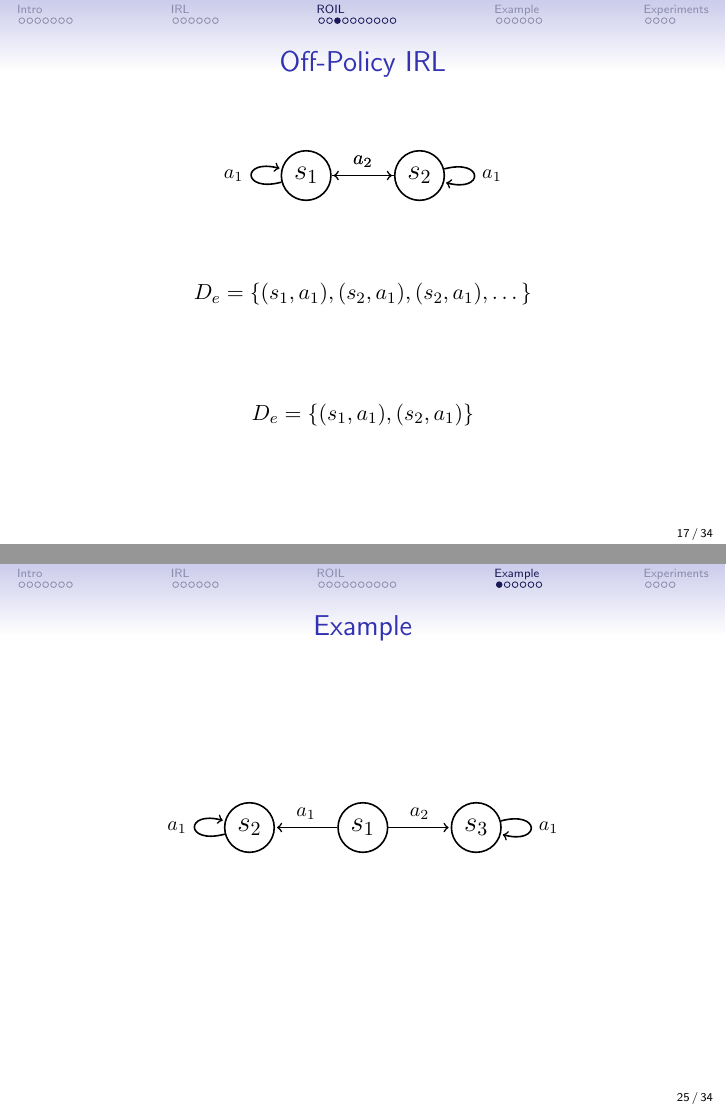
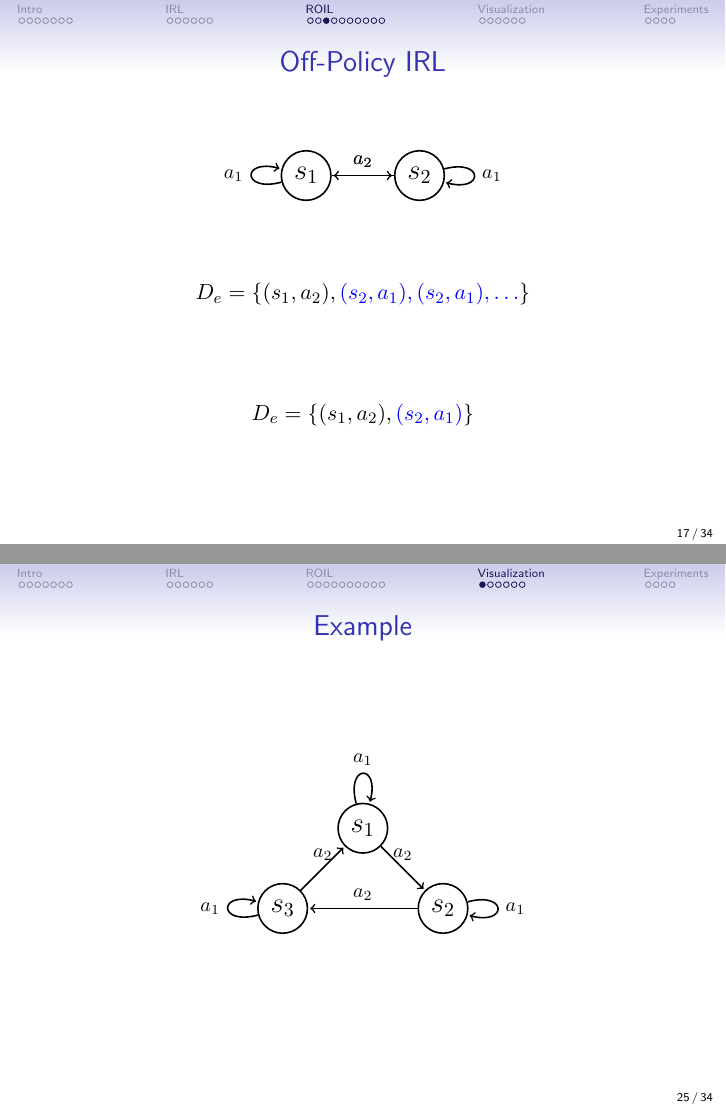
Before and after one commit to GersiD/Presentations, LaTeX slides (pres_roil/main.tex): pages 17 and 25 of 34, joined at a grey line. Compiled offline with pdfLaTeX.

Commit message:
push before sleep

```diff
--- a/pres_roil/main.tex
+++ b/pres_roil/main.tex
@@ -368,11 +368,11 @@
 \end{figure}
 \vfill
     \[
-	    D_e = \lbrace (s_1, a_1), (s_2, a_1), (s_2, a_1), \dots \rbrace
+	    D_e = \lbrace (s_1, a_2), \textcolor{blue}{(s_2, a_1), (s_2, a_1), \dots} \rbrace
     \]
     \vfill
     \[
-	    D_e = \lbrace (s_1, a_1), (s_2, a_1) \rbrace
+	    D_e = \lbrace (s_1, a_2), \textcolor{blue}{(s_2, a_1)} \rbrace
     \]
 \end{frame}
 
@@ -485,7 +489,7 @@
 	% $\small{\Psi(\mathcal{R}) = \lbrace r \in \mathcal{R} \mid \hat{u}_e\tr r >= 0 \rbrace}$
 \end{frame}
 
-\section*{Example}
+\section*{Visualization}
 
 \begin{frame}
 \frametitle{Example}
@@ -496,14 +500,16 @@
 		thick,main node/.style={circle,draw,font=\sffamily\Large\bfseries}]
 
 	\node[main node] (1) {$s_1$};
-	\node[main node] (2) [left of=1] {$s_2$};
-	\node[main node] (3) [right of=1] {$s_3$};
+	\node[main node] (2) [below right of=1] {$s_2$};
+	\node[main node] (3) [below left of=1] {$s_3$};
 
 	\path[every node/.style={font=\sffamily\small}]
-	(1) edge node [above] {$a_1$} (2)
-	edge node [above] {$a_2$} (3)
-	(2) edge [loop left] node {$a_1$} (2)
-	(3) edge [loop right] node {$a_1$} (3);
+	(1) edge [loop above] node {$a_1$} (1)
+	(1) edge node [above] {$a_2$} (2)
+	(2) edge node [above] {$a_2$} (3)
+	(3) edge node [above] {$a_2$} (1)
+	(2) edge [loop right] node {$a_1$} (2)
+	(3) edge [loop left] node {$a_1$} (3);
 	\end{tikzpicture}
 \end{figure}
 \end{frame}
```
Also changed, not shown: pres_roil/main.tex (6 more changed lines).
